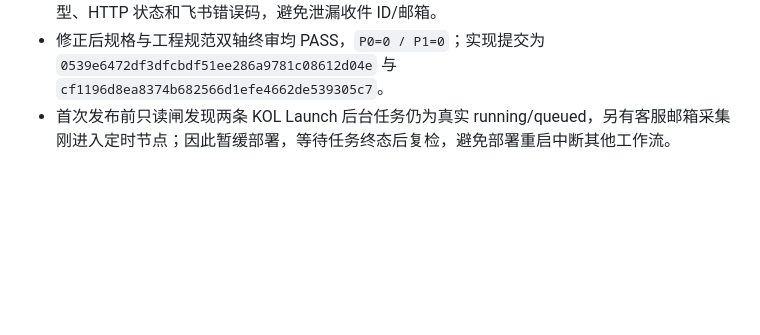
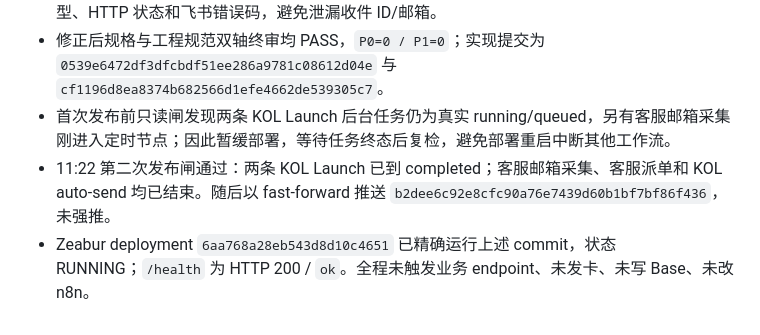
Before and after one commit to frankiepan501-a11y/kol-marketing-automation, a Markdown page: .codex/plan/progress.md, the part around the change. Drawn GitHub-style; blank space fills up the shorter version.

Commit message:
docs(b2b): record P1-7 production deployment

```diff
--- a/.codex/plan/progress.md
+++ b/.codex/plan/progress.md
@@ -613,3 +613,5 @@
 - 双轴审查补齐三个边界：失败负责人的 24 小时记录不进入升级卡；异步 job 在 error 状态仍保留成功 message_id、已标记 record_id 和失败负责人；飞书原始异常文本不入 job，只保留异常类型、HTTP 状态和飞书错误码，避免泄漏收件 ID/邮箱。
 - 修正后规格与工程规范双轴终审均 PASS，`P0=0 / P1=0`；实现提交为 `0539e6472df3dfcbdf51ee286a9781c08612d04e` 与 `cf1196d8ea8374b682566d1efe4662de539305c7`。
 - 首次发布前只读闸发现两条 KOL Launch 后台任务仍为真实 running/queued，另有客服邮箱采集刚进入定时节点；因此暂缓部署，等待任务终态后复检，避免部署重启中断其他工作流。
+- 11:22 第二次发布闸通过：两条 KOL Launch 已到 completed；客服邮箱采集、客服派单和 KOL auto-send 均已结束。随后以 fast-forward 推送 `b2dee6c92e8cfc90a76e7439d60b1bf7bf86f436`，未强推。
+- Zeabur deployment `6aa768a28eb543d8d10c4651` 已精确运行上述 commit，状态 RUNNING；`/health` 为 HTTP 200 / `ok`。全程未触发业务 endpoint、未发卡、未写 Base、未改 n8n。
```
Also changed, not shown: .codex/plan/task_plan.md (+2 -2 lines), docs/handoff_b2b_mail_owner_private_p1_7_2026-09-14.md (+1 -1 lines).
